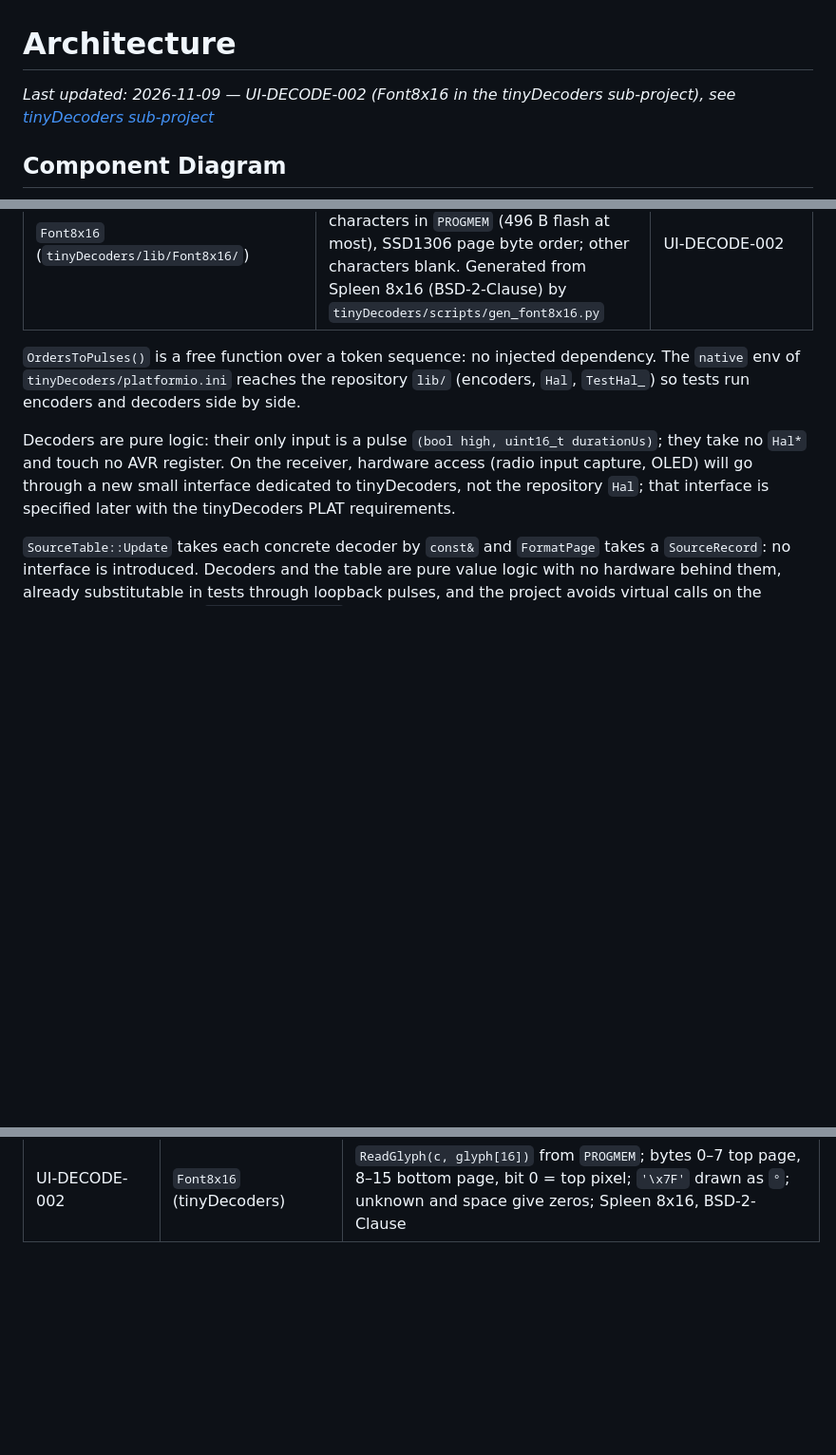
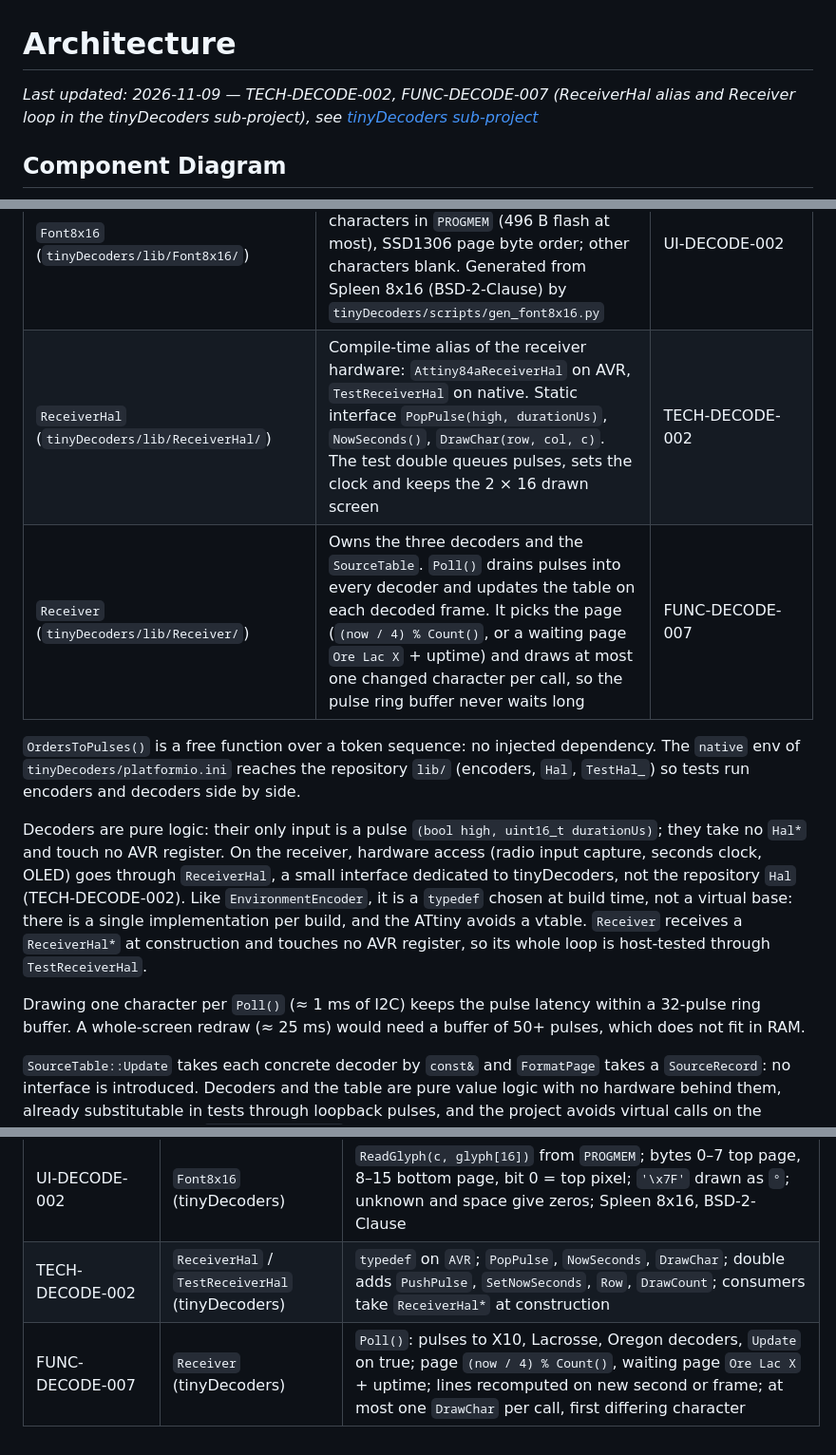
Before and after one commit to arcadien/tinySensor, a Markdown page: docs/architecture.md, 3 parts joined by grey strips. Shown at 95% size. Drawn GitHub-style; blank space fills up the shorter version.

Commit message:
arch(FUNC-DECODE-007): add Receiver and ReceiverHal alias with TestReceiverHal to tinyDecoders
Co-Authored-By: Claude Opus 5.5 <noreply@anthropic.com>

```diff
--- a/docs/architecture.md
+++ b/docs/architecture.md
@@ -1,6 +1,6 @@
 # Architecture
 
-_Last updated: 2026-11-09 — UI-DECODE-002 (Font8x16 in the tinyDecoders sub-project), see [tinyDecoders sub-project](#tinydecoders-sub-project)_
+_Last updated: 2026-11-09 — TECH-DECODE-002, FUNC-DECODE-007 (ReceiverHal alias and Receiver loop in the tinyDecoders sub-project), see [tinyDecoders sub-project](#tinydecoders-sub-project)_
 
 ## Component Diagram
 
@@ -133,10 +144,14 @@ graph TD
 | `SourceTable` (`tinyDecoders/lib/SourceTable/`) | Keeps the last `SourceRecord` per source `(kind, id)` (Oregon channel, Lacrosse address, Lacrosse lux address, X10 address), max 6, oldest replaced; maps each decoder's values into common units (tenths, lux, mV from X10 BCD) with a presence bitmask | FUNC-DECODE-006 |
 | `PageFormatter` (`tinyDecoders/lib/PageFormatter/`) | Pure function: one `SourceRecord` + age in seconds to two 16-character lines (values, source label `Ore1`/`Lac3`/`X10`, age `12s`/`5m`/`2h`/`1d`) over a 31-glyph character set | UI-DECODE-001 |
 | `Font8x16` (`tinyDecoders/lib/Font8x16/`) | `ReadGlyph(c, glyph[16])`: 8x16 bitmaps of the 30 non-space UI-DECODE-001 characters in `PROGMEM` (496 B flash at most), SSD1306 page byte order; other characters blank. Generated from Spleen 8x16 (BSD-2-Clause) by `tinyDecoders/scripts/gen_font8x16.py` | UI-DECODE-002 |
+| `ReceiverHal` (`tinyDecoders/lib/ReceiverHal/`) | Compile-time alias of the receiver hardware: `Attiny84aReceiverHal` on AVR, `TestReceiverHal` on native. Static interface `PopPulse(high, durationUs)`, `NowSeconds()`, `DrawChar(row, col, c)`. The test double queues pulses, sets the clock and keeps the 2 × 16 drawn screen | TECH-DECODE-002 |
+| `Receiver` (`tinyDecoders/lib/Receiver/`) | Owns the three decoders and the `SourceTable`. `Poll()` drains pulses into every decoder and updates the table on each decoded frame. It picks the page (`(now / 4) % Count()`, or a waiting page `Ore Lac X` + uptime) and draws at most one changed character per call, so the pulse ring buffer never waits long | FUNC-DECODE-007 |
 
 `OrdersToPulses()` is a free function over a token sequence: no injected dependency. The `native` env of `tinyDecoders/platformio.ini` reaches the repository `lib/` (encoders, `Hal`, `TestHal_`) so tests run encoders and decoders side by side.
 
-Decoders are pure logic: their only input is a pulse `(bool high, uint16_t durationUs)`; they take no `Hal*` and touch no AVR register. On the receiver, hardware access (radio input capture, OLED) will go through a new small interface dedicated to tinyDecoders, not the repository `Hal`; that interface is specified later with the tinyDecoders PLAT requirements.
+Decoders are pure logic: their only input is a pulse `(bool high, uint16_t durationUs)`; they take no `Hal*` and touch no AVR register. On the receiver, hardware access (radio input capture, seconds clock, OLED) goes through `ReceiverHal`, a small interface dedicated to tinyDecoders, not the repository `Hal` (TECH-DECODE-002). Like `EnvironmentEncoder`, it is a `typedef` chosen at build time, not a virtual base: there is a single implementation per build, and the ATtiny avoids a vtable. `Receiver` receives a `ReceiverHal*` at construction and touches no AVR register, so its whole loop is host-tested through `TestReceiverHal`.
+
+Drawing one character per `Poll()` (≈ 1 ms of I2C) keeps the pulse latency within a 32-pulse ring buffer. A whole-screen redraw (≈ 25 ms) would need a buffer of 50+ pulses, which does not fit in RAM.
 
 `SourceTable::Update` takes each concrete decoder by `const&` and `FormatPage` takes a `SourceRecord`: no interface is introduced. Decoders and the table are pure value logic with no hardware behind them, already substitutable in tests through loopback pulses, and the project avoids virtual calls on the ATtiny (same choice as `EnvironmentEncoder`). RAM: the table is 6 × 17 B = 102 B of the ATtiny84A's 512 B; the 128×32 OLED is therefore written page by page from the two text lines, never from a 512 B framebuffer.
 
@@ -227,3 +242,5 @@ Every physical board is a separate PlatformIO environment with its own `build_fl
 | FUNC-DECODE-006 | `SourceTable` (tinyDecoders) | `Update(decoder, nowSeconds)` per decoder; source = (kind, id), kinds Oregon / Lacrosse / LacrosseLux / X10; capacity 6, oldest `lastSeenSeconds` replaced; X10 BCD to mV, invalid BCD gives no field; `Count()`, `At(i)` in first-seen order |
 | UI-DECODE-001 | `PageFormatter` (tinyDecoders) | `FormatPage(record, ageSeconds, line1, line2)`; line 1 values + right-aligned label, line 2 pressure + right-aligned age; degree glyph `'\x7F'`; humidity capped at 99 %, age capped at 99d |
 | UI-DECODE-002 | `Font8x16` (tinyDecoders) | `ReadGlyph(c, glyph[16])` from `PROGMEM`; bytes 0–7 top page, 8–15 bottom page, bit 0 = top pixel; `'\x7F'` drawn as `°`; unknown and space give zeros; Spleen 8x16, BSD-2-Clause |
+| TECH-DECODE-002 | `ReceiverHal` / `TestReceiverHal` (tinyDecoders) | `typedef` on `AVR`; `PopPulse`, `NowSeconds`, `DrawChar`; double adds `PushPulse`, `SetNowSeconds`, `Row`, `DrawCount`; consumers take `ReceiverHal*` at construction |
+| FUNC-DECODE-007 | `Receiver` (tinyDecoders) | `Poll()`: pulses to X10, Lacrosse, Oregon decoders, `Update` on true; page `(now / 4) % Count()`, waiting page `Ore Lac X` + uptime; lines recomputed on new second or frame; at most one `DrawChar` per call, first differing character |
```
Also changed, not shown: other parts of docs/architecture.md (+11 -0 lines).
